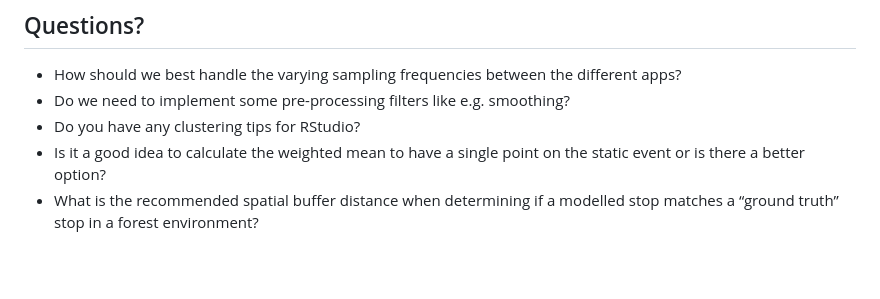
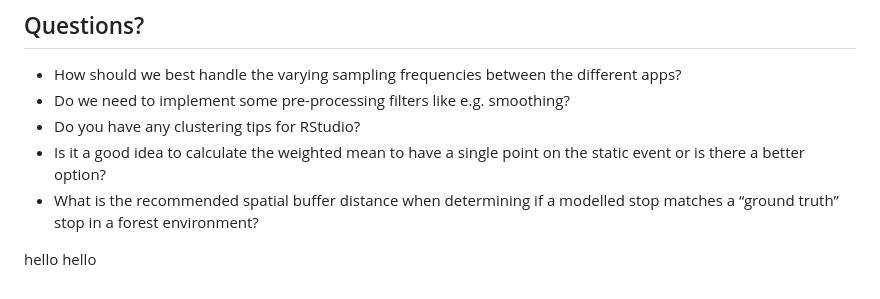
Before and after one commit to jwinet/cma-project-proposal, a Markdown page: Readme.md, the part around the change. Rendered like a GitHub page; blank space fills up the shorter version.

Commit message:
Testcommit

```diff
--- a/Readme.md
+++ b/Readme.md
@@ -67,3 +67,7 @@ Another potential challenge could be ensuring the data comparability between the
 -	Do you have any clustering tips for RStudio?
 -	Is it a good idea to calculate the weighted mean to have a single point on the static event or is there a better option?
 -	What is the recommended spatial buffer distance when determining if a modelled stop matches a “ground truth” stop in a forest environment?
+
+
+
+hello hello
```
